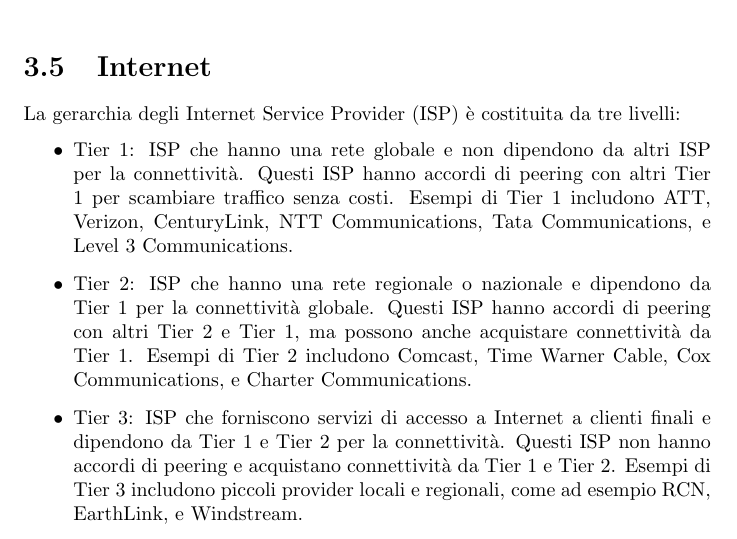
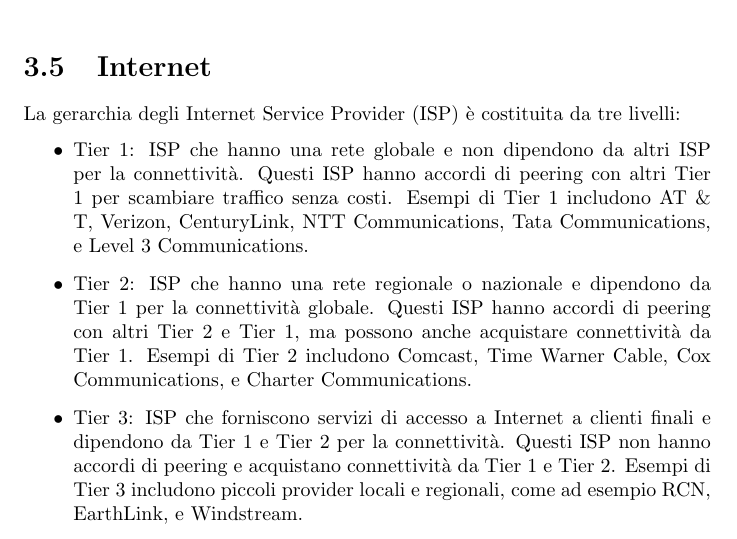
Before and after one commit to Lars276491/Wireline-and-Wireless-Networks, a LaTeX book (WWN.tex, which reads capitolo3.tex): part of page 52 of 57, cut so that both start at the same text. Compiled offline with pdfLaTeX.

Commit message:
lezione 4 maggio

```diff
--- a/capitolo3.tex
+++ b/capitolo3.tex
@@ -64,7 +64,7 @@
 \section{Internet}
 La gerarchia degli Internet Service Provider (ISP) è costituita da tre livelli:
 \begin{itemize}
-    \item Tier 1: ISP che hanno una rete globale e non dipendono da altri ISP per la connettività. Questi ISP hanno accordi di peering con altri Tier 1 per scambiare traffico senza costi. Esempi di Tier 1 includono AT&T, Verizon, CenturyLink, NTT Communications, Tata Communications, e Level 3 Communications.
+    \item Tier 1: ISP che hanno una rete globale e non dipendono da altri ISP per la connettività. Questi ISP hanno accordi di peering con altri Tier 1 per scambiare traffico senza costi. Esempi di Tier 1 includono AT \& T, Verizon, CenturyLink, NTT Communications, Tata Communications, e Level 3 Communications.
     \item Tier 2: ISP che hanno una rete regionale o nazionale e dipendono da Tier 1 per la connettività globale. Questi ISP hanno accordi di peering con altri Tier 2 e Tier 1, ma possono anche acquistare connettività da Tier 1. Esempi di Tier 2 includono Comcast, Time Warner Cable, Cox Communications, e Charter Communications.
     \item Tier 3: ISP che forniscono servizi di accesso a Internet a clienti finali e dipendono da Tier 1 e Tier 2 per la connettività. Questi ISP non hanno accordi di peering e acquistano connettività da Tier 1 e Tier 2. Esempi di Tier 3 includono piccoli provider locali e regionali, come ad esempio RCN, EarthLink, e Windstream.
 \end{itemize}
```
Also changed, not shown: WWN.pdf.
